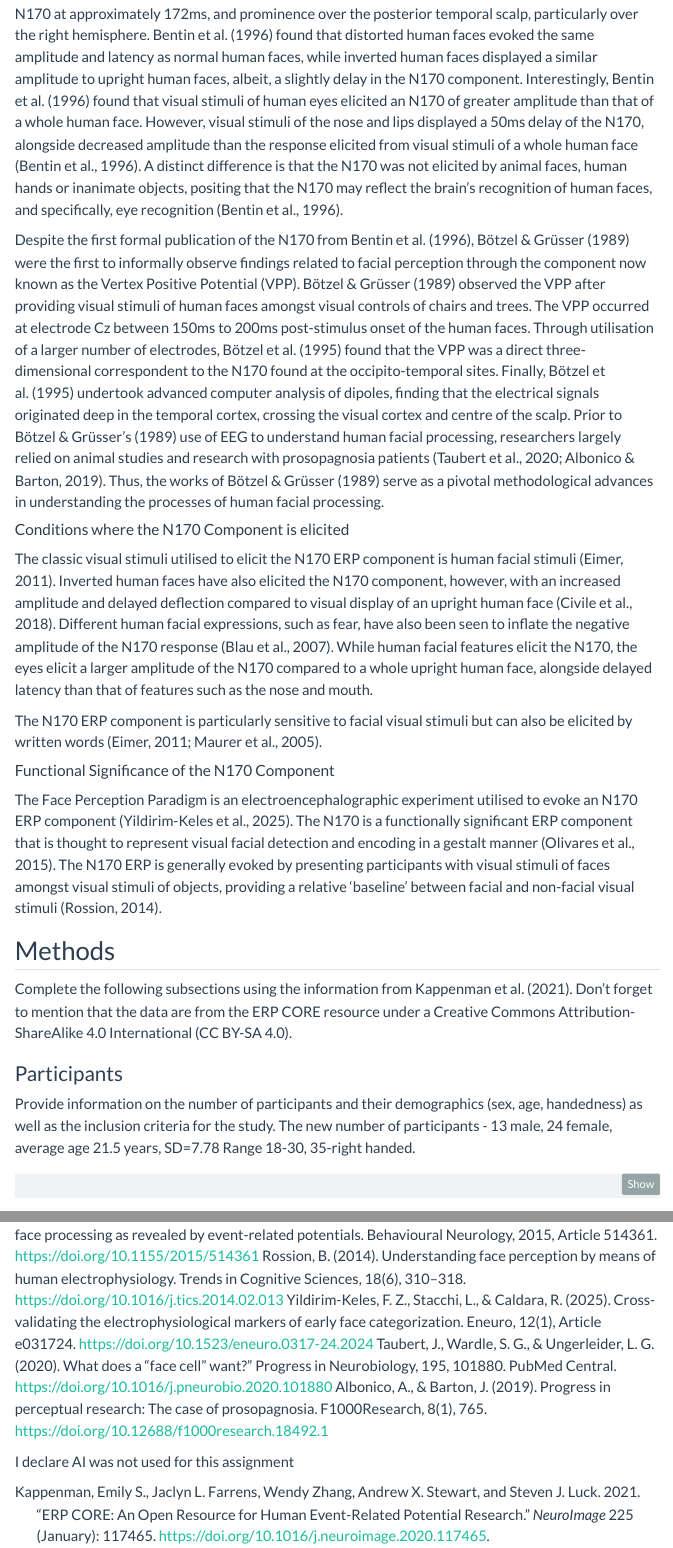
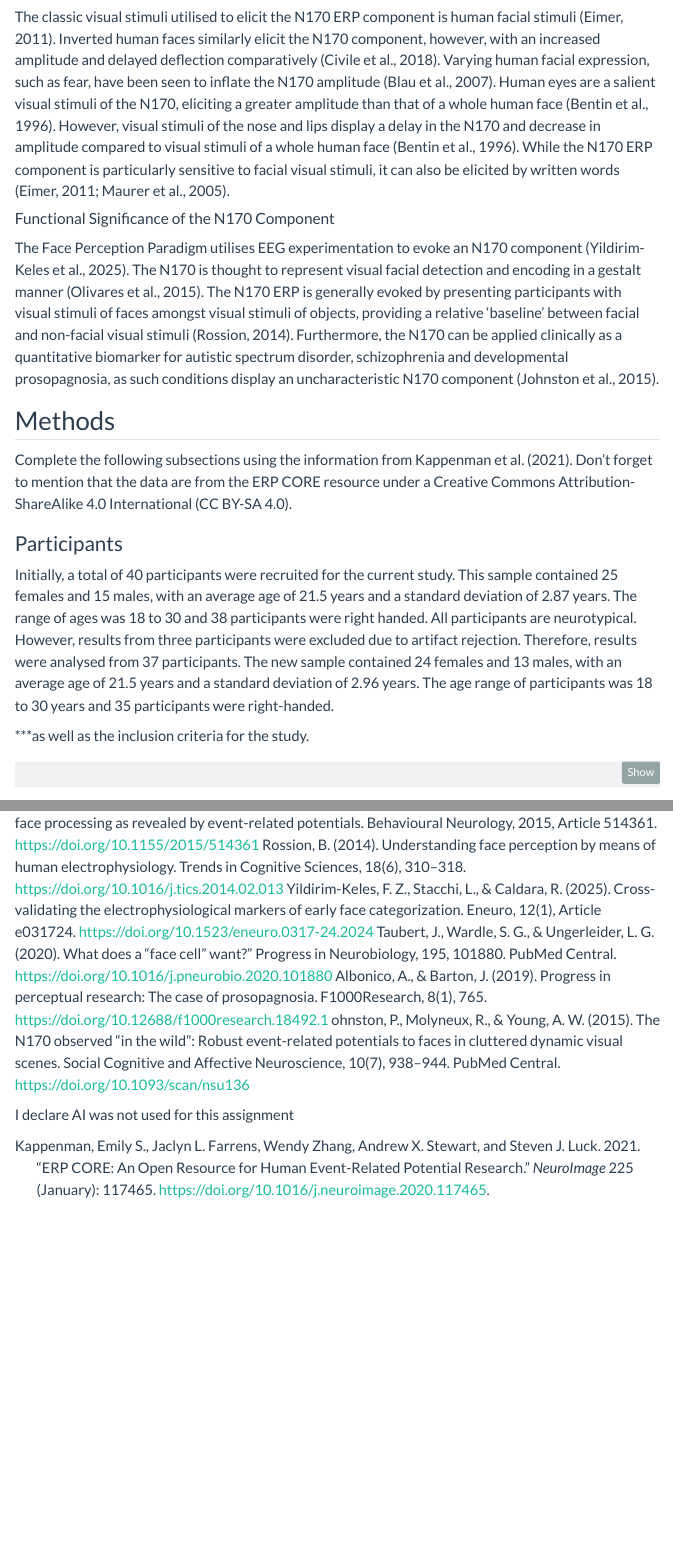
Before and after one commit to kristenmosh/EEG_Report, a Quarto document (erp_report.qmd): the page in a window 1100 px wide, from 670 px down before the commit and from 1230 px down after it, and a second part further down, joined at a grey line. Rendered offline with R 4.5, knitr and Pandoc in place of Quarto, with nearby package versions; some code elsewhere in the file could not run offline; menus at the side of the page are left out.

Commit message:
Update erp_report.qmd

````diff
--- a/erp_report.qmd
+++ b/erp_report.qmd
@@ -42,26 +42,25 @@ The polarity of the N170 ERP is negative, displaying a voltage peak at a latency
 
 ### Background Research on the N170 Component
 #### Initial Observations of the N170
-The N170 was first officially observed by Bentin et al. (1996), utilising electroencephalography (EEG) to study facial perception. Bentin et al. (1996) found that visual stimuli of a human face elicited an N170 at approximately 172ms, and prominence over the posterior temporal scalp, particularly over the right hemisphere. Bentin et al. (1996) found that distorted human faces evoked the same amplitude and latency as normal human faces, while inverted human faces displayed a similar amplitude to upright human faces, albeit, a slightly delay in the N170 component. Interestingly, Bentin et al. (1996) found that visual stimuli of human eyes elicited an N170 of greater amplitude than that of a whole human face. However, visual stimuli of the nose and lips displayed a 50ms delay of the N170, alongside decreased amplitude than the response elicited from visual stimuli of a whole human face (Bentin et al., 1996). A distinct difference is that the N170 was not elicited by animal faces, human hands or inanimate objects, positing that the N170 may reflect the brain’s recognition of human faces, and specifically, eye recognition (Bentin et al., 1996).
+The N170 was first officially observed by Bentin et al. (1996), utilising electroencephalography (EEG) to study facial perception. Bentin et al. (1996) found that visual stimuli of a human face elicited an N170 at approximately 172ms, and prominence over the posterior temporal scalp, particularly over the right hemisphere. Bentin et al. (1996) found that distorted human faces evoked the same amplitude and latency as normal human faces, while inverted human faces displayed a similar amplitude to upright human faces, albeit, a slightly delay in the N170 component. A distinct difference is that the N170 was not elicited by animal faces, human hands or inanimate objects, positing that the N170 may reflect the brain’s recognition of human faces, and specifically, eye recognition (Bentin et al., 1996).
 
 Despite the first formal publication of the N170 from Bentin et al. (1996), Bötzel & Grüsser (1989) were the first to informally observe  findings related to facial perception through the component now known as the Vertex Positive Potential (VPP). Bötzel & Grüsser (1989) observed the VPP after providing visual stimuli of human faces amongst visual controls of chairs and trees. The VPP occurred at electrode Cz between 150ms to 200ms post-stimulus onset of the human faces. Through utilisation of a larger number of electrodes, Bötzel et al. (1995) found that the VPP was a direct three-dimensional correspondent to the N170 found at the occipito-temporal sites. Finally, Bötzel et al. (1995) undertook advanced computer analysis of dipoles, finding that the electrical signals originated deep in the temporal cortex, crossing the visual cortex and centre of the scalp. Prior to Bötzel & Grüsser’s (1989) use of EEG to understand human facial processing, researchers largely relied on animal studies and research with prosopagnosia patients (Taubert et al., 2020; Albonico & Barton, 2019). Thus, the works of Bötzel & Grüsser (1989) serve as a pivotal methodological advances in understanding the processes of human facial processing.
 
 #### Conditions where the N170 Component is elicited
-The classic visual stimuli utilised to elicit the N170 ERP component is human facial stimuli (Eimer, 2011). Inverted human faces have also elicited the N170 component, however, with an increased amplitude and delayed deflection compared to visual display of an upright human face (Civile et al., 2018). Different human facial expressions, such as fear, have also been seen to inflate the negative amplitude of the N170 response (Blau et al., 2007). While human facial features elicit the N170, the eyes elicit a larger amplitude of the N170 compared to a whole upright human face, alongside delayed latency than that of features such as the nose and mouth.
-
-The N170 ERP component is particularly sensitive to facial visual stimuli but can also be elicited by written words (Eimer, 2011; Maurer et al., 2005).
+The classic visual stimuli utilised to elicit the N170 ERP component is human facial stimuli (Eimer, 2011). Inverted human faces similarly elicit the N170 component, however, with an increased amplitude and delayed deflection comparatively (Civile et al., 2018). Varying human facial expression, such as fear, have been seen to inflate the N170  amplitude (Blau et al., 2007). Human eyes are a salient visual stimuli of the N170, eliciting a greater amplitude than that of a whole human face (Bentin et al., 1996). However, visual stimuli of the nose and lips display a delay in the N170 and decrease in amplitude compared to visual stimuli of a whole human face (Bentin et al., 1996). While the N170 ERP component is particularly sensitive to facial visual stimuli, it can also be elicited by written words (Eimer, 2011; Maurer et al., 2005).
 
 #### Functional Significance of the N170 Component
-The Face Perception Paradigm is an electroencephalographic experiment utilised to evoke an N170 ERP component (Yildirim-Keles et al., 2025). The N170 is a functionally significant ERP component that is thought to represent visual facial detection and encoding in a gestalt manner (Olivares et al., 2015). The N170 ERP is generally evoked by presenting participants with visual stimuli of faces amongst visual stimuli of objects, providing a relative ‘baseline’ between facial and non-facial visual stimuli (Rossion, 2014).
+The Face Perception Paradigm utilises EEG experimentation to evoke an N170 component (Yildirim-Keles et al., 2025). The N170 is thought to represent visual facial detection and encoding in a gestalt manner (Olivares et al., 2015). The N170 ERP is generally evoked by presenting participants with visual stimuli of faces amongst visual stimuli of objects, providing a relative ‘baseline’ between facial and non-facial visual stimuli (Rossion, 2014). Furthermore, the N170 can be applied clinically as a quantitative biomarker for autistic spectrum disorder, schizophrenia and developmental prosopagnosia, as such conditions display an uncharacteristic N170 component (Johnston et al., 2015).
 
 ## Methods
 
 Complete the following subsections using the information from @kappenman2021. Don't forget to mention that the data are from the ERP CORE resource under a Creative Commons Attribution-ShareAlike 4.0 International (CC BY-SA 4.0).
 
 ### Participants
+Initially, a total of 40 participants were recruited for the current study. This sample contained 25 females and 15 males, with an average age of 21.5 years and a standard deviation of 2.87 years. The range of ages was 18 to 30 and 38 participants were right handed. All participants are neurotypical. However, results from three participants were excluded due to artifact rejection. Therefore, results were analysed from 37 participants. The new sample contained 24 females and 13 males, with an average age of 21.5 years and a standard deviation of 2.96 years. The age range of participants was 18 to 30 years and 35 participants were right-handed.
 
-Provide information on the number of participants and their demographics (sex, age, handedness) as well as the inclusion criteria for the study.
-The new number of participants - 13 male, 24 female, average age 21.5 years, SD=7.78 Range 18-30, 35-right handed.
+***as well as the inclusion criteria for the study.
+
 
 ```{python}
 EXCLUDE = ["001", "003", "004", "005", "016"]
@@ -230,5 +229,6 @@ Rossion, B. (2014). Understanding face perception by means of human electrophysi
 Yildirim-Keles, F. Z., Stacchi, L., & Caldara, R. (2025). Cross-validating the electrophysiological markers of early face categorization. Eneuro, 12(1), Article e031724. https://doi.org/10.1523/eneuro.0317-24.2024
 Taubert, J., Wardle, S. G., & Ungerleider, L. G. (2020). What does a “face cell” want?” Progress in Neurobiology, 195, 101880. PubMed Central. https://doi.org/10.1016/j.pneurobio.2020.101880
 Albonico, A., & Barton, J. (2019). Progress in perceptual research: The case of prosopagnosia. F1000Research, 8(1), 765. https://doi.org/10.12688/f1000research.18492.1
+ohnston, P., Molyneux, R., & Young, A. W. (2015). The N170 observed “in the wild”: Robust event-related potentials to faces in cluttered dynamic visual scenes. Social Cognitive and Affective Neuroscience, 10(7), 938–944. PubMed Central. https://doi.org/10.1093/scan/nsu136
 
 I declare AI was not used for this assignment
````
